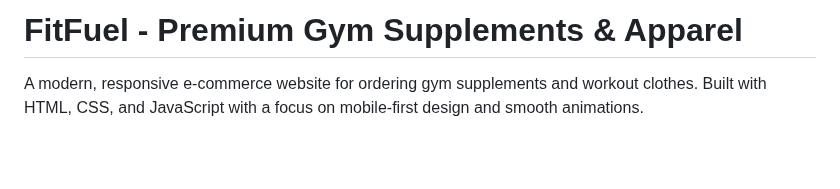
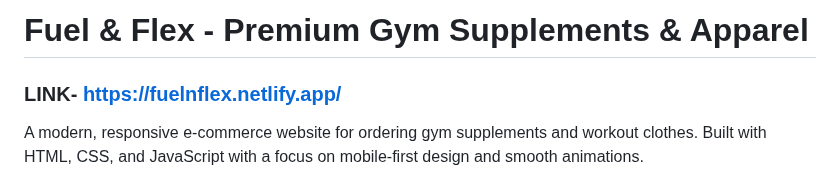
Before and after one commit to ParamX008/FUELnFLEX, a Markdown page: README.md, the part around the change. GitHub-like rendering; blank space fills up the shorter version.

```diff
--- a/README.md
+++ b/README.md
@@ -1,4 +1,5 @@
-# FitFuel - Premium Gym Supplements & Apparel
+# Fuel & Flex - Premium Gym Supplements & Apparel
+### LINK- https://fuelnflex.netlify.app/
 
 A modern, responsive e-commerce website for ordering gym supplements and workout clothes. Built with HTML, CSS, and JavaScript with a focus on mobile-first design and smooth animations.
 
```
